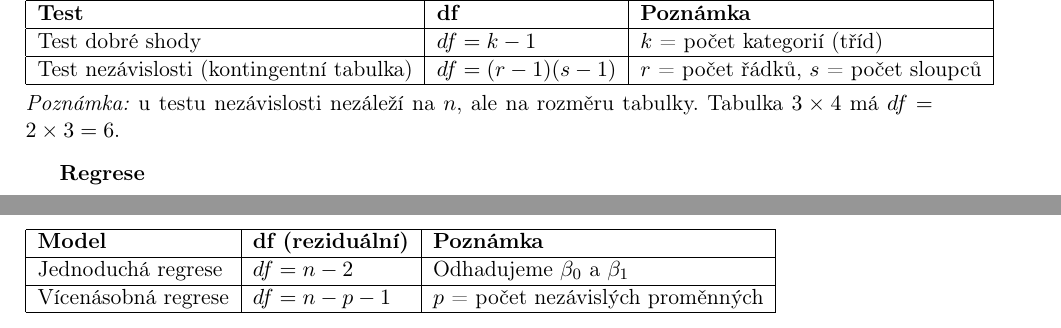
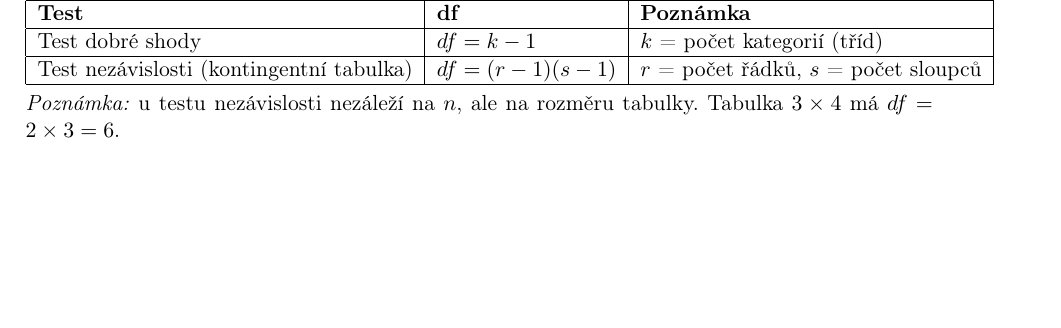
Before and after one commit to LStepanek/4ST204_vzorcovnik, a LaTeX document (_vzorcovnik_.tex): two parts of pages 23 and 24 of 43 before the commit and part of page 23 of 42 after it, the two joined at a grey line, cut so that both start at the same text, the shorter picture padded with empty space. Compiled offline with pdfLaTeX.

Commit message:
Úpravy: odebrání regrese ze stupňů volnosti, přidání vysvětlivky k průměru cen
- Odebrána sekce Regrese z přehledu stupňů volnosti
- Přidána poznámka k I(p̄): průměr ceny je weighted.mean s vahami q

```diff
--- a/_vzorcovnik_.tex
+++ b/_vzorcovnik_.tex
@@ -1732,14 +1732,6 @@ Test nezávislosti (kontingentní tabulka) & $df = (r-1)(s-1)$ & $r$ = počet ř
 \noindent\textit{Poznámka:} u testu nezávislosti nezáleží na $n$, ale na rozměru tabulky.
 Tabulka $3 \times 4$ má $df = 2 \times 3 = 6$.\vspace{8pt}
 
-\textbf{Regrese}
-
-\noindent\begin{tabular}{|l|l|l|}
-\hline
-\textbf{Model} & \textbf{df (reziduální)} & \textbf{Poznámka} \\ \hline
-Jednoduchá regrese & $df = n - 2$ & Odhadujeme $\beta_0$ a $\beta_1$ \\ \hline
-Vícenásobná regrese & $df = n - p - 1$ & $p$ = počet nezávislých proměnných \\ \hline
-\end{tabular}\vspace{8pt}
 
 %%%%%%%%%%%%%%%%%%%%%%%%%%%%%%%%%%%%%%%%%%%%%%%%%%%%%%%%%%%%%%%%%%%%%%%%%%%%%%%
 
```
Also changed, not shown: _vzorcovnik_.tex (3 more changed lines).
